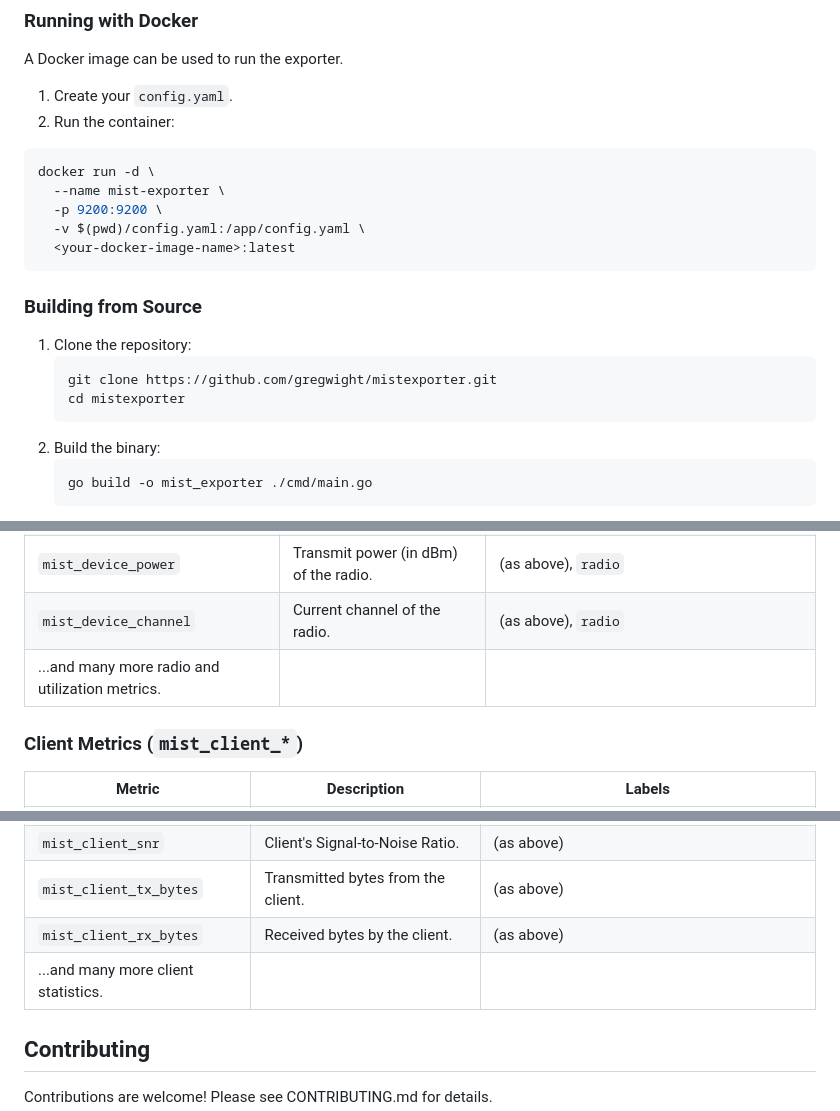
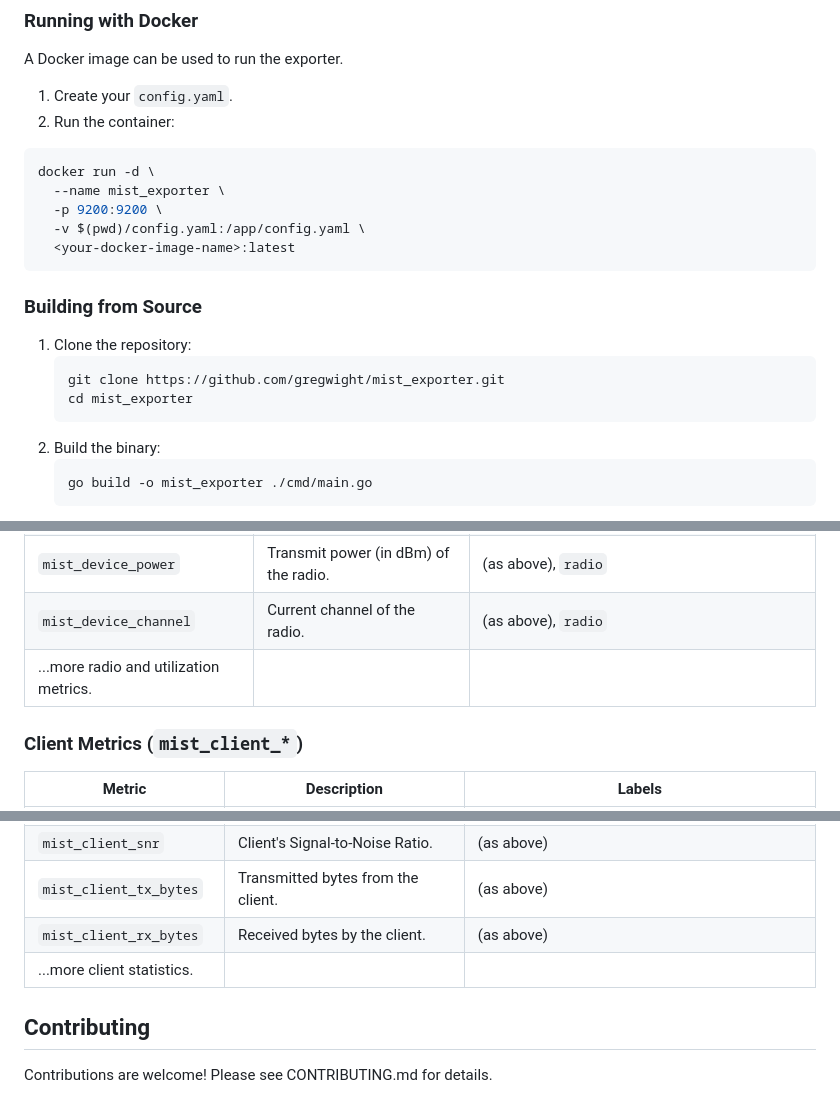
Before and after one commit to gregwight/mist_exporter, a Markdown page: README.md, 3 parts joined by grey strips. GitHub-like rendering.

````diff
--- a/README.md
+++ b/README.md
@@ -69,7 +69,7 @@ A Docker image can be used to run the exporter.
 
 ```sh
 docker run -d \
-  --name mist-exporter \
+  --name mist_exporter \
   -p 9200:9200 \
   -v $(pwd)/config.yaml:/app/config.yaml \
   <your-docker-image-name>:latest
@@ -79,8 +79,8 @@ docker run -d \
 
 1.  Clone the repository:
     ```sh
-    git clone https://github.com/gregwight/mistexporter.git
-    cd mistexporter
+    git clone https://github.com/gregwight/mist_exporter.git
+    cd mist_exporter
     ```
 2.  Build the binary:
     ```sh
@@ -195,7 +195,7 @@ The exporter exposes the following metrics at the `/metrics` endpoint.
 | `mist_device_rx_bytes` | Received bytes on the radio. | (as above), `radio` |
 | `mist_device_power` | Transmit power (in dBm) of the radio. | (as above), `radio` |
 | `mist_device_channel` | Current channel of the radio. | (as above), `radio` |
-| ...and many more radio and utilization metrics. |
+| ...more radio and utilization metrics. |
 
 ### Client Metrics (`mist_client_*`)
 | Metric | Description | Labels |
@@ -206,7 +206,7 @@ The exporter exposes the following metrics at the `/metrics` endpoint.
 | `mist_client_snr` | Client's Signal-to-Noise Ratio. | (as above) |
 | `mist_client_tx_bytes` | Transmitted bytes from the client. | (as above) |
 | `mist_client_rx_bytes` | Received bytes by the client. | (as above) |
-| ...and many more client statistics. |
+| ...more client statistics. |
 
 ## Contributing
 
````
Also changed, not shown: other parts of README.md (+11 -11 lines).
